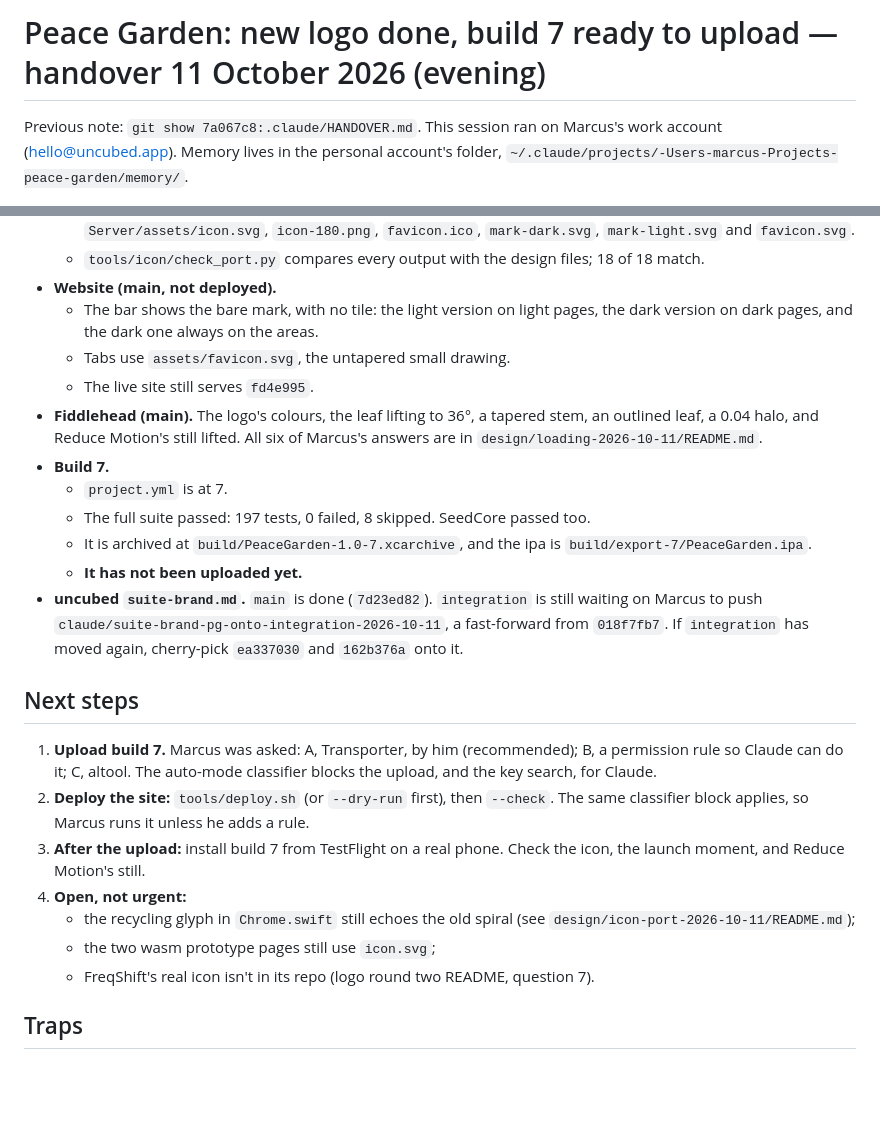
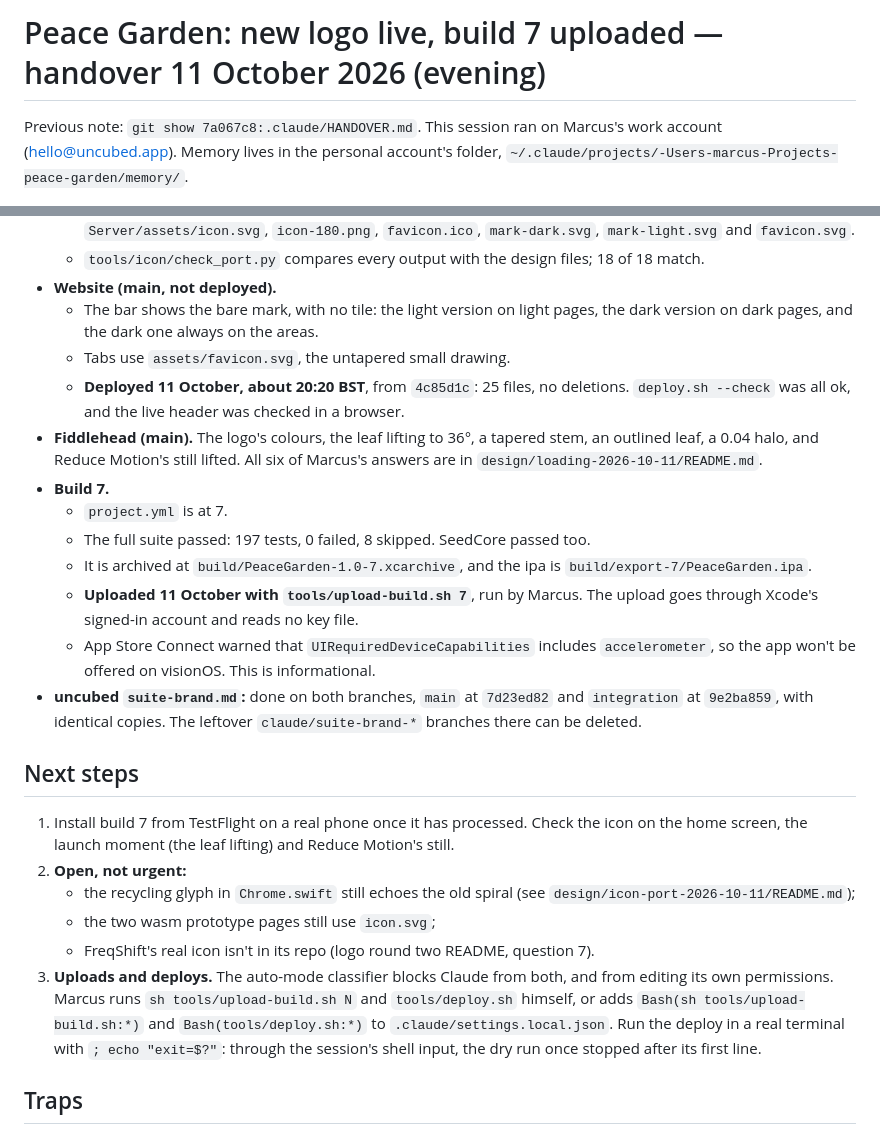
Before and after one commit to marcusbsorensen/peace-garden, a Markdown page: .claude/HANDOVER.md, 2 parts joined by grey strips. GitHub-like rendering; blank space fills up the shorter version.

Commit message:
Handover: build 7 uploaded, the new logo live on the site
Co-Authored-By: Claude Opus 5.5 <noreply@anthropic.com>

```diff
--- a/.claude/HANDOVER.md
+++ b/.claude/HANDOVER.md
@@ -1,4 +1,4 @@
-# Peace Garden: new logo done, build 7 ready to upload — handover 11 October 2026 (evening)
+# Peace Garden: new logo live, build 7 uploaded — handover 11 October 2026 (evening)
 
 Previous note: `git show 7a067c8:.claude/HANDOVER.md`. This session ran on Marcus's work account (hello@uncubed.app). Memory lives in the personal account's folder, `~/.claude/projects/-Users-marcus-Projects-peace-garden/memory/`.
 
@@ -12,23 +12,23 @@ Ship the new logo and the recoloured loading animation in build 7, and deploy th
 - **Website (main, not deployed).**
   - The bar shows the bare mark, with no tile: the light version on light pages, the dark version on dark pages, and the dark one always on the areas.
   - Tabs use `assets/favicon.svg`, the untapered small drawing.
-  - The live site still serves `fd4e995`.
+  - **Deployed 11 October, about 20:20 BST**, from `4c85d1c`: 25 files, no deletions. `deploy.sh --check` was all ok, and the live header was checked in a browser.
 - **Fiddlehead (main).** The logo's colours, the leaf lifting to 36°, a tapered stem, an outlined leaf, a 0.04 halo, and Reduce Motion's still lifted. All six of Marcus's answers are in `design/loading-2026-10-11/README.md`.
 - **Build 7.**
   - `project.yml` is at 7.
   - The full suite passed: 197 tests, 0 failed, 8 skipped. SeedCore passed too.
   - It is archived at `build/PeaceGarden-1.0-7.xcarchive`, and the ipa is `build/export-7/PeaceGarden.ipa`.
-  - **It has not been uploaded yet.**
-- **uncubed `suite-brand.md`.** `main` is done (`7d23ed82`). `integration` is still waiting on Marcus to push `claude/suite-brand-pg-onto-integration-2026-10-11`, a fast-forward from `018f7fb7`. If `integration` has moved again, cherry-pick `ea337030` and `162b376a` onto it.
+  - **Uploaded 11 October with `tools/upload-build.sh 7`**, run by Marcus. The upload goes through Xcode's signed-in account and reads no key file.
+  - App Store Connect warned that `UIRequiredDeviceCapabilities` includes `accelerometer`, so the app won't be offered on visionOS. This is informational.
+- **uncubed `suite-brand.md`:** done on both branches, `main` at `7d23ed82` and `integration` at `9e2ba859`, with identical copies. The leftover `claude/suite-brand-*` branches there can be deleted.
 
 ## Next steps
-1. **Upload build 7.** Marcus was asked: A, Transporter, by him (recommended); B, a permission rule so Claude can do it; C, altool. The auto-mode classifier blocks the upload, and the key search, for Claude.
-2. **Deploy the site:** `tools/deploy.sh` (or `--dry-run` first), then `--check`. The same classifier block applies, so Marcus runs it unless he adds a rule.
-3. **After the upload:** install build 7 from TestFlight on a real phone. Check the icon, the launch moment, and Reduce Motion's still.
-4. **Open, not urgent:**
+1. Install build 7 from TestFlight on a real phone once it has processed. Check the icon on the home screen, the launch moment (the leaf lifting) and Reduce Motion's still.
+2. **Open, not urgent:**
    - the recycling glyph in `Chrome.swift` still echoes the old spiral (see `design/icon-port-2026-10-11/README.md`);
    - the two wasm prototype pages still use `icon.svg`;
    - FreqShift's real icon isn't in its repo (logo round two README, question 7).
+3. **Uploads and deploys.** The auto-mode classifier blocks Claude from both, and from editing its own permissions. Marcus runs `sh tools/upload-build.sh N` and `tools/deploy.sh` himself, or adds `Bash(sh tools/upload-build.sh:*)` and `Bash(tools/deploy.sh:*)` to `.claude/settings.local.json`. Run the deploy in a real terminal with `; echo "exit=$?"`: through the session's shell input, the dry run once stopped after its first line.
 
 ## Traps
 - **Token guard:**
```
